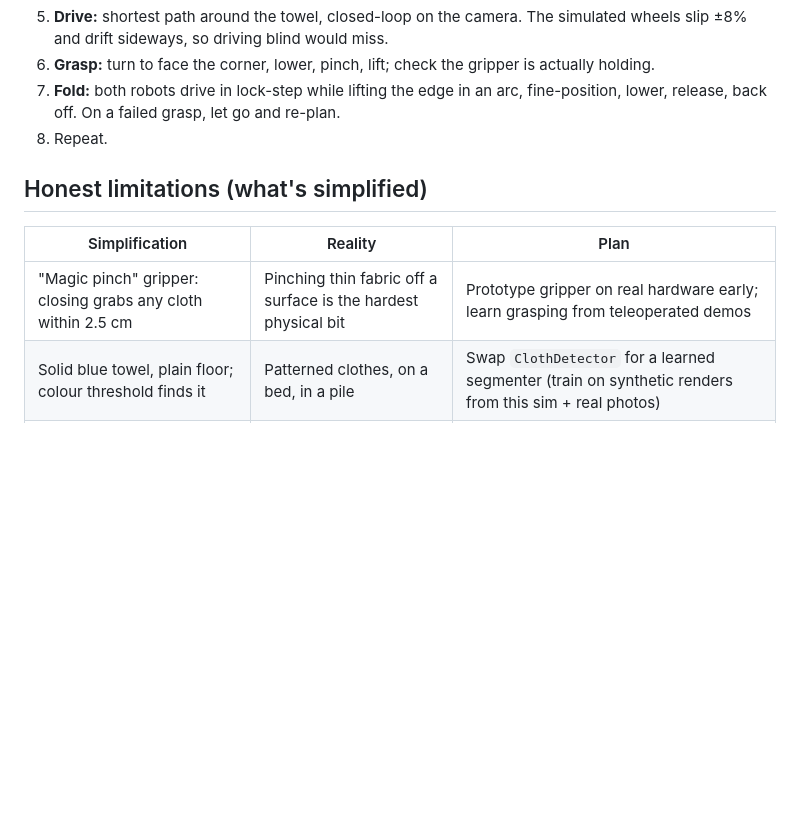
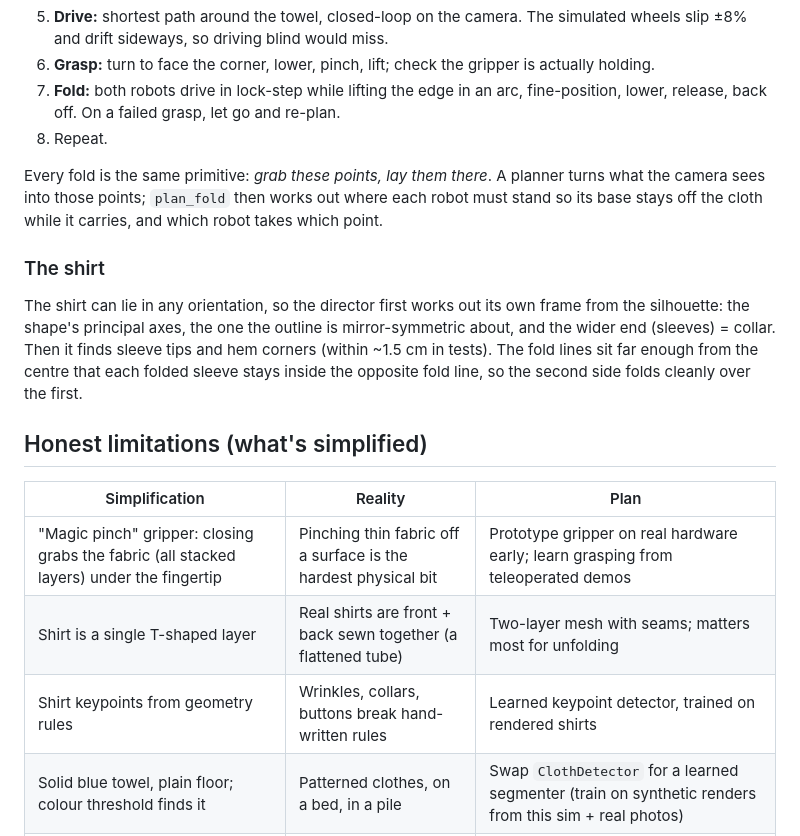
Before and after one commit to shachar-roth/laundry-bot, a Markdown page: README.md, the part around one of its changes. Rendered like a GitHub page; blank space fills up the shorter version.

```diff
--- a/README.md
+++ b/README.md
@@ -60,11 +63,27 @@ real webcam; the director stays the same.
    fine-position, lower, release, back off. On a failed grasp, let go and re-plan.
 8. Repeat.
 
+Every fold is the same primitive: *grab these points, lay them there*. A
+planner turns what the camera sees into those points; `plan_fold` then works
+out where each robot must stand so its base stays off the cloth while it
+carries, and which robot takes which point.
+
+### The shirt
+
+The shirt can lie in any orientation, so the director first works out its own
+frame from the silhouette: the shape's principal axes, the one the outline is
+mirror-symmetric about, and the wider end (sleeves) = collar. Then it finds
+sleeve tips and hem corners (within ~1.5 cm in tests). The fold lines sit far
+enough from the centre that each folded sleeve stays inside the opposite fold
+line, so the second side folds cleanly over the first.
+
 ## Honest limitations (what's simplified)
 
 | Simplification | Reality | Plan |
 |---|---|---|
-| "Magic pinch" gripper: closing grabs any cloth within 2.5 cm | Pinching thin fabric off a surface is the hardest physical bit | Prototype gripper on real hardware early; learn grasping from teleoperated demos |
+| "Magic pinch" gripper: closing grabs the fabric (all stacked layers) under the fingertip | Pinching thin fabric off a surface is the hardest physical bit | Prototype gripper on real hardware early; learn grasping from teleoperated demos |
+| Shirt is a single T-shaped layer | Real shirts are front + back sewn together (a flattened tube) | Two-layer mesh with seams; matters most for unfolding |
+| Shirt keypoints from geometry rules | Wrinkles, collars, buttons break hand-written rules | Learned keypoint detector, trained on rendered shirts |
 | Solid blue towel, plain floor; colour threshold finds it | Patterned clothes, on a bed, in a pile | Swap `ClothDetector` for a learned segmenter (train on synthetic renders from this sim + real photos) |
 | Towel starts laid flat | Laundry arrives crumpled | Flattening / unfolding is its own (harder) task, next big milestone |
 | Robots don't avoid each other; one obstacle (the towel) | Furniture, pets, each other | Proper multi-robot planner |
```
Also changed, not shown: other parts of README.md (+6 -3 lines), output/after_shirt.png (added), output/after_towel.png (renamed from output/after.png), output/before_shirt.png (added), output/before_towel.png (renamed from output/before.png), 12 other files.
